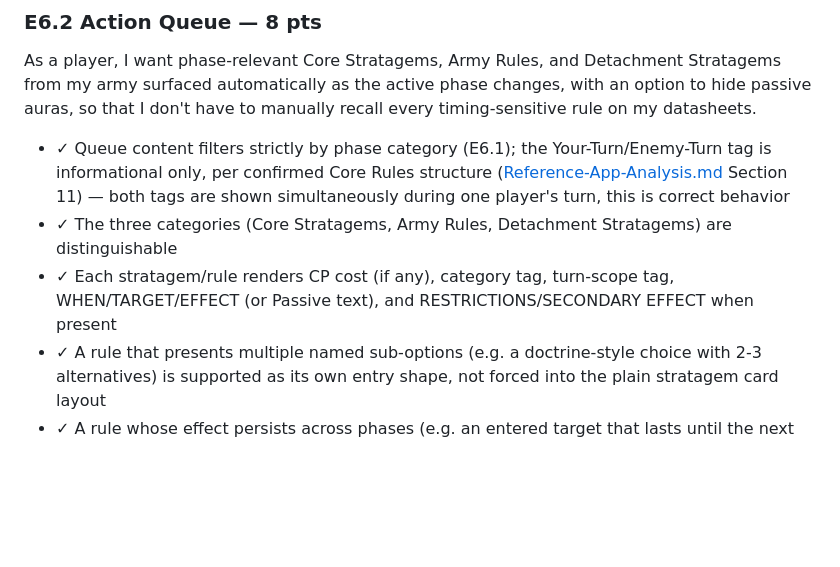
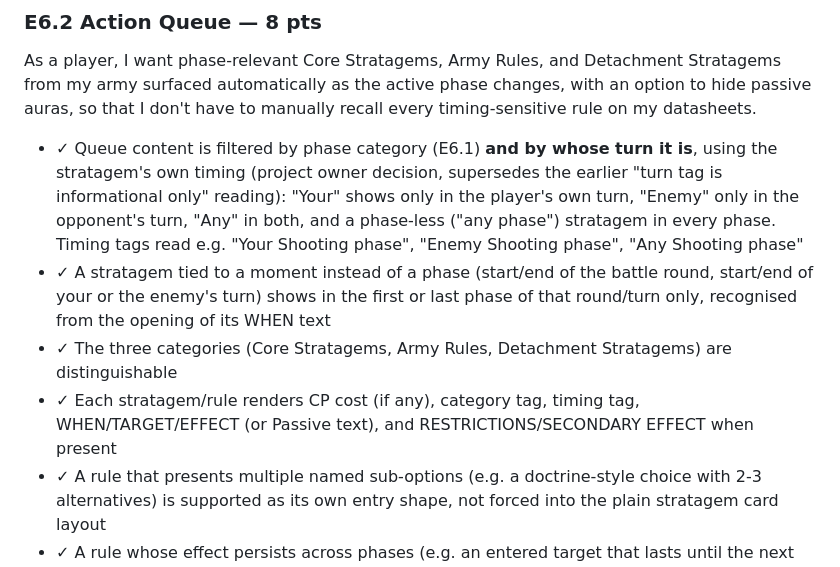
Before and after one commit to BauerrangerCode/Servo, a Markdown page: docs/Backlog.md, the part around the change. Rendered like a GitHub page; blank space fills up the shorter version.

Commit message:
Document turn-based stratagem filtering in the backlog and reference analysis
Co-Authored-By: Claude Sonnet 5.5 <noreply@anthropic.com>

```diff
--- a/docs/Backlog.md
+++ b/docs/Backlog.md
@@ -290,9 +290,10 @@ As a player, I want a battle round counter and a phase stepper (Deployment, Comm
 ### E6.2 Action Queue — 8 pts
 As a player, I want phase-relevant Core Stratagems, Army Rules, and Detachment Stratagems from my army surfaced automatically as the active phase changes, with an option to hide passive auras, so that I don't have to manually recall every timing-sensitive rule on my datasheets.
 
-- ✓ Queue content filters strictly by phase category (E6.1); the Your-Turn/Enemy-Turn tag is informational only, per confirmed Core Rules structure ([Reference-App-Analysis.md](Reference-App-Analysis.md) Section 11) — both tags are shown simultaneously during one player's turn, this is correct behavior
+- ✓ Queue content is filtered by phase category (E6.1) **and by whose turn it is**, using the stratagem's own timing (project owner decision, supersedes the earlier "turn tag is informational only" reading): "Your" shows only in the player's own turn, "Enemy" only in the opponent's turn, "Any" in both, and a phase-less ("any phase") stratagem in every phase. Timing tags read e.g. "Your Shooting phase", "Enemy Shooting phase", "Any Shooting phase"
+- ✓ A stratagem tied to a moment instead of a phase (start/end of the battle round, start/end of your or the enemy's turn) shows in the first or last phase of that round/turn only, recognised from the opening of its WHEN text
 - ✓ The three categories (Core Stratagems, Army Rules, Detachment Stratagems) are distinguishable
-- ✓ Each stratagem/rule renders CP cost (if any), category tag, turn-scope tag, WHEN/TARGET/EFFECT (or Passive text), and RESTRICTIONS/SECONDARY EFFECT when present
+- ✓ Each stratagem/rule renders CP cost (if any), category tag, timing tag, WHEN/TARGET/EFFECT (or Passive text), and RESTRICTIONS/SECONDARY EFFECT when present
 - ✓ A rule that presents multiple named sub-options (e.g. a doctrine-style choice with 2-3 alternatives) is supported as its own entry shape, not forced into the plain stratagem card layout
 - ✓ A rule whose effect persists across phases (e.g. an entered target that lasts until the next Command phase) stays visible/pinned across phase changes instead of disappearing outside its trigger phase
 - ✓ Auras toggle hides/shows aura-tagged abilities without affecting other queue entries
```
Also changed, not shown: docs/Reference-App-Analysis.md (+2 -2 lines).
